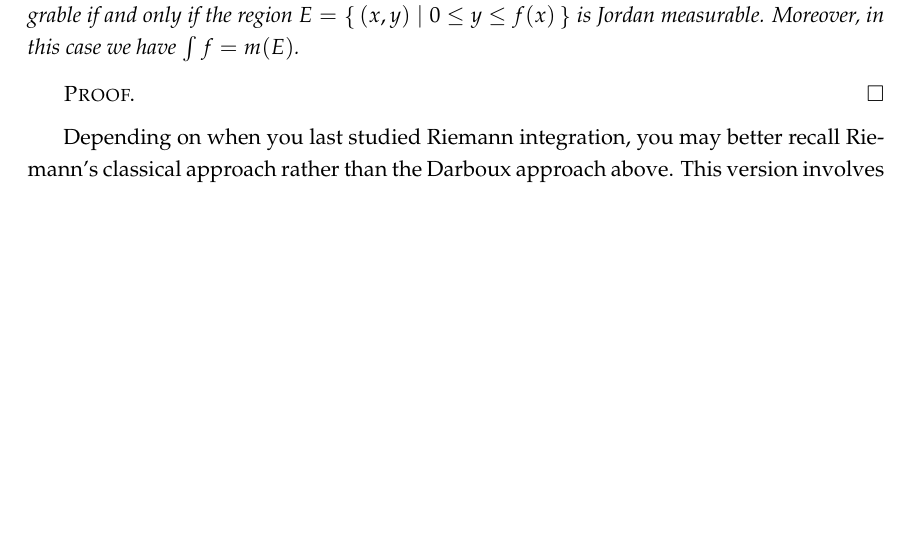
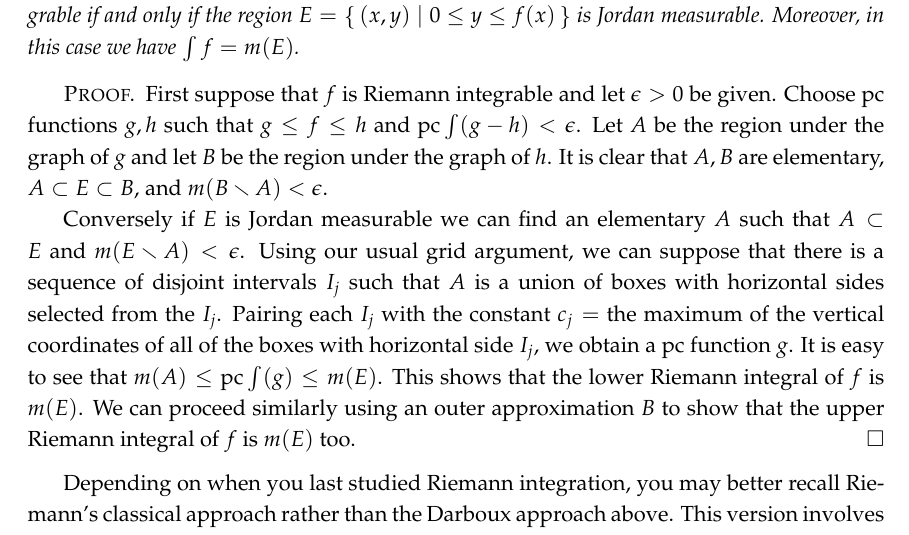
Before and after one commit to yugt/m515, a LaTeX book (notes.tex): part of page 12 of 12 before the commit and part of page 12 of 13 after it, cut so that both start at the same text, the shorter picture padded with empty space. Compiled offline with pdfLaTeX.

Commit message:
end draft sec4

```diff
--- a/notes.tex
+++ b/notes.tex
@@ -354,7 +354,9 @@ If one re-examines the definition and properties of the Jordan measure, it shoul
 \end{thm}
 
 \begin{proof}
+  First suppose that $f$ is Riemann integrable and let $\epsilon>0$ be given. Choose pc functions $g,h$ such that $g\leq f\leq h$ and $\text{pc}\int(g-h)<\epsilon$. Let $A$ be the region under the graph of $g$ and let $B$ be the region under the graph of $h$. It is clear that $A,B$ are elementary, $A\subset E\subset B$, and $m(B\smallsetminus A)<\epsilon$.
 
+  Conversely if $E$ is Jordan measurable we can find an elementary $A$ such that $A\subset E$ and $m(E\smallsetminus A)<\epsilon$. Using our usual grid argument, we can suppose that there is a sequence of disjoint intervals $I_j$ such that $A$ is a union of boxes with horizontal sides selected from the $I_j$. Pairing each $I_j$ with the constant $c_j=$ the maximum of the vertical coordinates of all of the boxes with horizontal side $I_j$, we obtain a pc function $g$. It is easy to see that $m(A)\leq \text{pc}\int(g)\leq m(E)$. This shows that the lower Riemann integral of $f$ is $m(E)$. We can proceed similarly using an outer approximation $B$ to show that the upper Riemann integral of $f$ is $m(E)$ too.
 \end{proof}
 
 Depending on when you last studied Riemann integration, you may better recall Riemann's classical approach rather than the Darboux approach above. This version involves a quite expansive notation:
```
